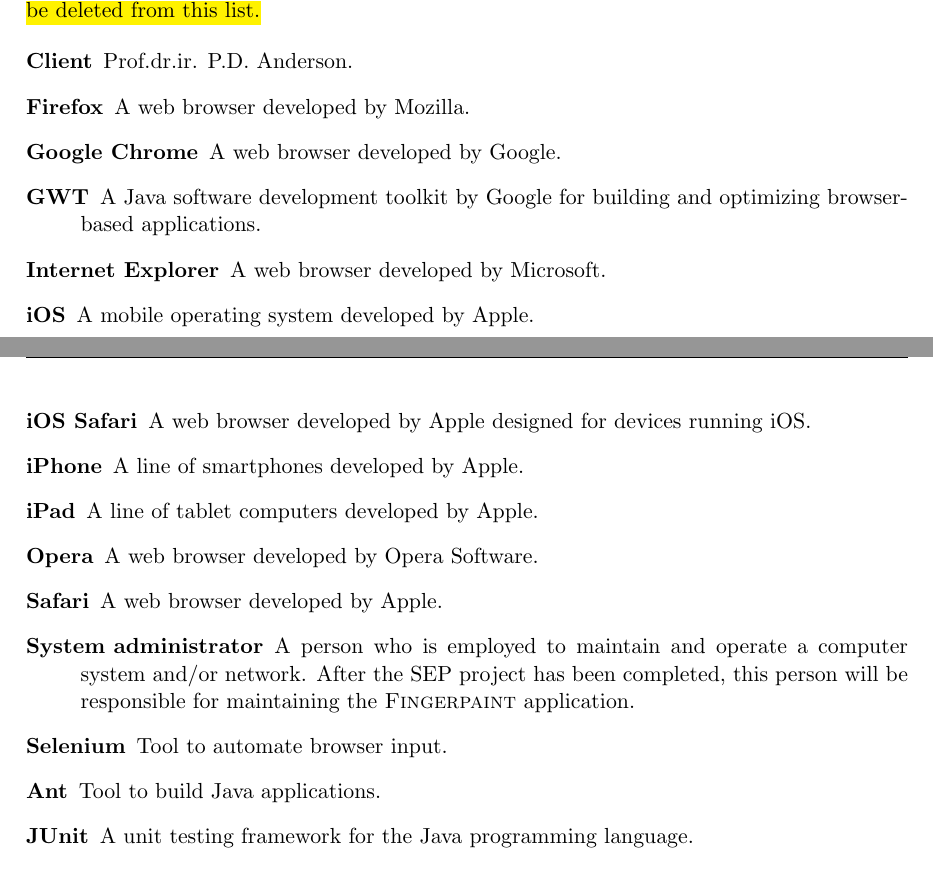
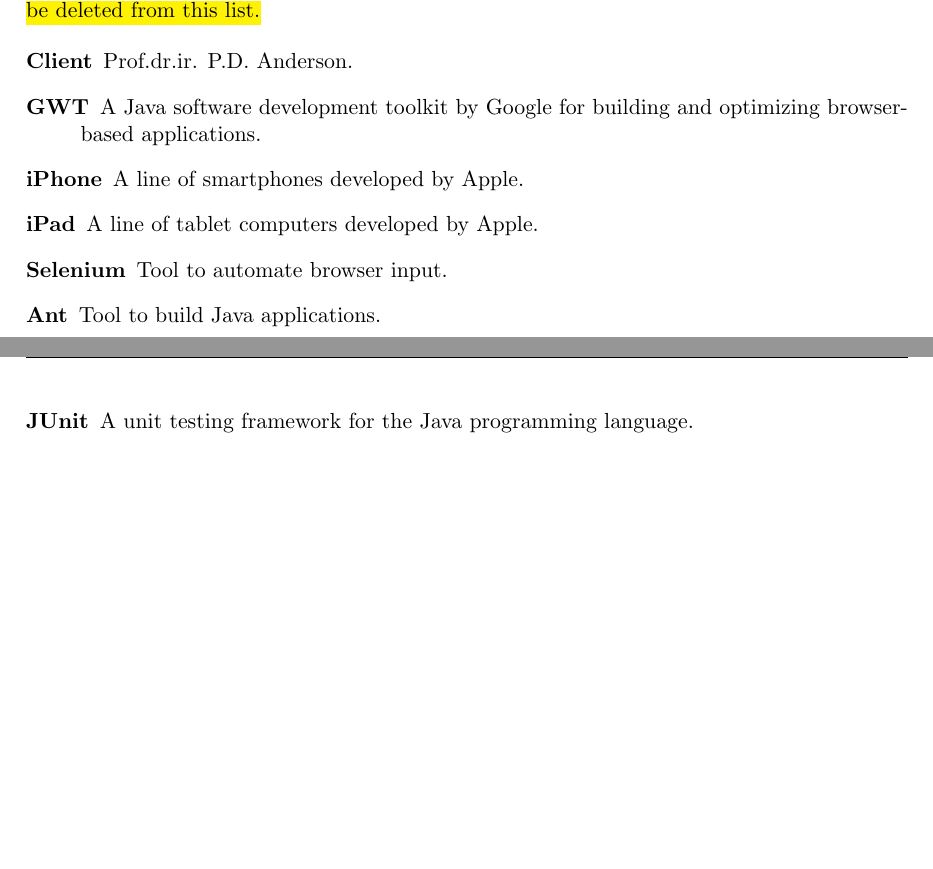
Before and after one commit to Fingerpaint/sep-docs, a LaTeX thesis (SVVP_UT/utp.tex, which reads SVVP_UT/chapter1.tex): two parts of pages 5 and 6 of 15, joined at a grey line, cut so that both start at the same text, the shorter picture padded with empty space. Compiled offline with pdfLaTeX.

Commit message:
removed unused entries of the definitions list

```diff
--- a/SVVP_UT/chapter1.tex
+++ b/SVVP_UT/chapter1.tex
@@ -30,17 +30,9 @@
 
 
 \item[Client] Prof.dr.ir. P.D. Anderson.
-\item[Firefox] A web browser developed by Mozilla.
-\item[Google Chrome] A web browser developed by Google.
 \item[GWT] A Java software development toolkit by Google for building and optimizing browser-based applications.
-\item[Internet Explorer] A web browser developed by Microsoft.
-\item[iOS] A mobile operating system developed by Apple.
-\item[iOS Safari] A web browser developed by Apple designed for devices running iOS.
 \item[iPhone] A line of smartphones developed by Apple.
 \item[iPad] A line of tablet computers developed by Apple.
-\item[Opera] A web browser developed by Opera Software.
-\item[Safari] A web browser developed by Apple.
-\item[System administrator] A person who is employed to maintain and operate a computer system and/or network. After the SEP project has been completed, this person will be responsible for maintaining the \applicationname{}.
 \item[Selenium] Tool to automate browser input.
 \item[Ant] Tool to build Java applications.
 \item[JUnit] A unit testing framework for the Java programming language.
```
